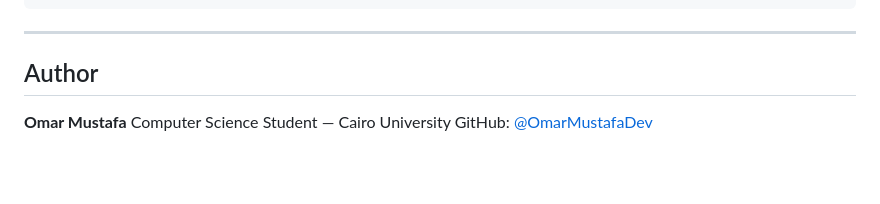
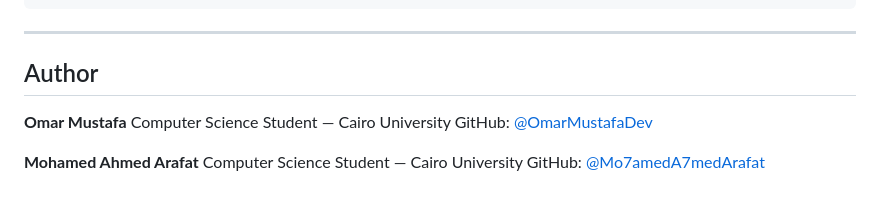
Before and after one commit to XAbdallahSherifX/MediaProductionAgency, a Markdown page: README.md, the part around the change. Drawn GitHub-style; blank space fills up the shorter version.

Commit message:
Add Mohamed Ahmed Arafat to the author list

```diff
--- a/README.md
+++ b/README.md
@@ -249,7 +249,10 @@ WHERE s.Project_ID = 'your-project-id';
 ---
 
 ## Author
-
 **Omar Mustafa**
 Computer Science Student — Cairo University
 GitHub: [@OmarMustafaDev](https://github.com/OmarMustafaDev)
+
+**Mohamed Ahmed Arafat**
+Computer Science Student — Cairo University
+GitHub: [@Mo7amedA7medArafat](https://github.com/Mo7amedA7medArafat)
```
